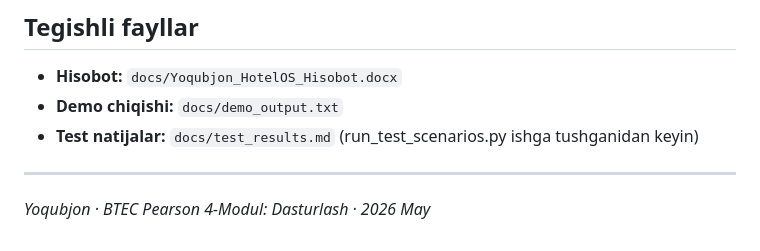
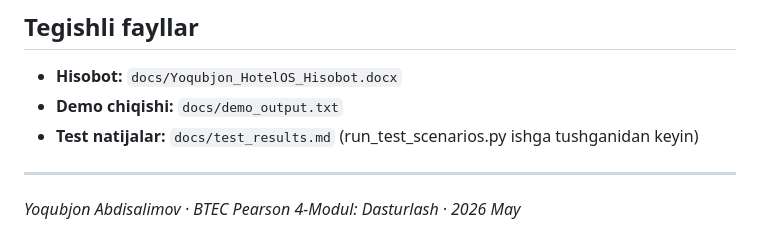
Before and after one commit to yakubjanready/hotelos, a Markdown page: README.md, the part around the change. Drawn GitHub-style.

Commit message:
Update author name in README.md

```diff
--- a/README.md
+++ b/README.md
@@ -206,4 +206,4 @@ tegishli.
 
 ---
 
-*Yoqubjon · BTEC Pearson 4-Modul: Dasturlash · 2026 May*
+*Yoqubjon Abdisalimov · BTEC Pearson 4-Modul: Dasturlash · 2026 May*
```
